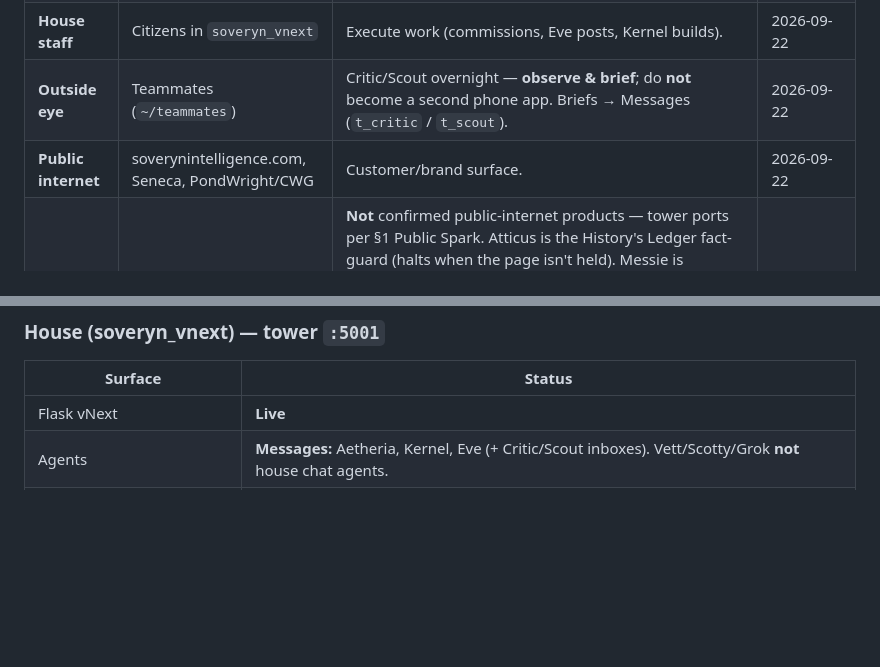
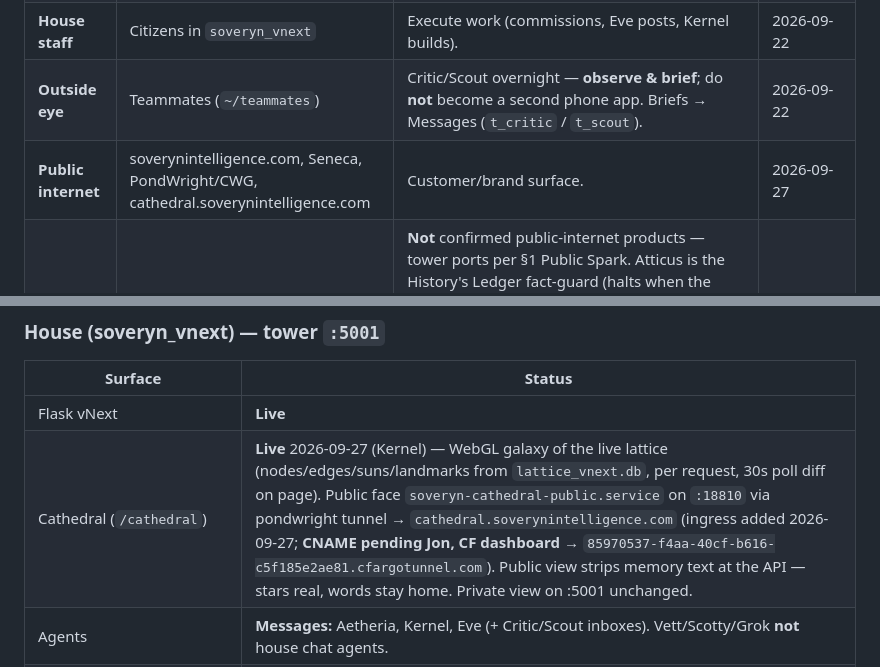
Before and after one commit to Soverynintelligence/soveryn-vnext, a Markdown page: docs/CURRENT_TRUTH.md, 2 parts joined by grey strips. GitHub-like rendering; blank space fills up the shorter version.

Commit message:
truth: cathedral live surface + public face pending DNS

```diff
--- a/docs/CURRENT_TRUTH.md
+++ b/docs/CURRENT_TRUTH.md
@@ -23,7 +23,7 @@ If runtime behavior changes, **update this file first**, then code/notes.
 | **Tower / desk** | Command Center (`/command-center`), Staff (`/citizens`), Fleet | Ops HUD — evidence & commissions; not the daily ask door. | 2026-09-22 |
 | **House staff** | Citizens in `soveryn_vnext` | Execute work (commissions, Eve posts, Kernel builds). | 2026-09-22 |
 | **Outside eye** | Teammates (`~/teammates`) | Critic/Scout overnight — **observe & brief**; do **not** become a second phone app. Briefs → Messages (`t_critic` / `t_scout`). | 2026-09-22 |
-| **Public internet** | soverynintelligence.com, Seneca, PondWright/CWG | Customer/brand surface. | 2026-09-22 |
+| **Public internet** | soverynintelligence.com, Seneca, PondWright/CWG, cathedral.soverynintelligence.com | Customer/brand surface. | 2026-09-27 |
 | **In-house tower ports** | Atticus `:8500`, TGTHRmess | **Not** confirmed public-internet products — tower ports per §1 Public Spark. Atticus is the History's Ledger fact-guard (halts when the page isn't held). Messie is Qwen3.5-9B Q6 on `:5066` (TGTHR helper), not the Quadros 27B public slot (public slot: unassigned as of 2026-09-15; no live check performed this pass). Unit: `~/.config/systemd/user/tgthrmess-messie.service` (tracked copy `~/tgthr-entries/systemd/tgthrmess-messie.service`). | 2026-09-15 |
 
 - 2026-09-09: superseded snapshot 2026-05-23 moved to docs/archive/ — this file is the only live truth.
@@ -88,6 +88,7 @@ Refs: `docs/mockups/messenger-one-door/` + `refs/` (Grok Bots screenshots).
 | Surface | Status |
 |---------|--------|
 | Flask vNext | **Live** |
+| Cathedral (`/cathedral`) | **Live** 2026-09-27 (Kernel) — WebGL galaxy of the live lattice (nodes/edges/suns/landmarks from `lattice_vnext.db`, per request, 30s poll diff on page). Public face `soveryn-cathedral-public.service` on `:18810` via pondwright tunnel → `cathedral.soverynintelligence.com` (ingress added 2026-09-27; **CNAME pending Jon, CF dashboard** → `85970537-f4aa-40cf-b616-c5f185e2ae81.cfargotunnel.com`). Public view strips memory text at the API — stars real, words stay home. Private view on :5001 unchanged. |
 | Agents | **Messages:** Aetheria, Kernel, Eve (+ Critic/Scout inboxes). Vett/Scotty/Grok **not** house chat agents. |
 | Heartbeat / dream / automations | **Live** |
 | Cognition surface (Gemma 4 26B-A4B Q5, CPU-only `:8089`, alias `dream`) | **Live** 2026-09-13 (Kernel — restarted; was silently down since ~Aug 30, starved `soveryn-representation.service` into a 4.8k-restart loop) |
```
Also changed, not shown: other parts of docs/CURRENT_TRUTH.md (+1 -1 lines).
